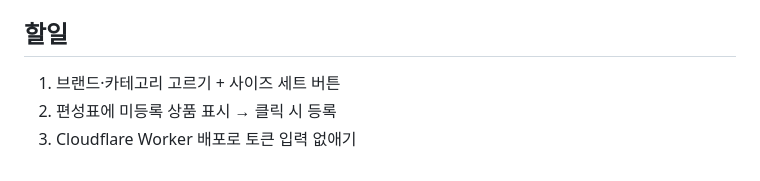
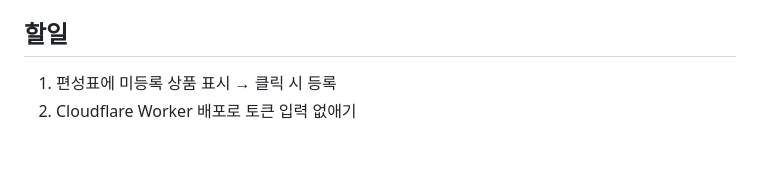
Before and after one commit to poodingcake-hue/hyinventory, a Markdown page: CLAUDE.md, the part around the change. Drawn GitHub-style.

Commit message:
docs: 할일 1번(브랜드·카테고리 고르기, 사이즈 세트) 삭제 (#11)
Claude-Session: https://claude.ai/code/session_015wTNuZzV7FvYRFuMLRmMSn

Co-authored-by: Claude <noreply@anthropic.com>

```diff
--- a/CLAUDE.md
+++ b/CLAUDE.md
@@ -70,6 +70,5 @@
 - 수정 후 문법 확인: `<script>` 내용 추출 → `node --check`.
 
 ## 할일
-1. 브랜드·카테고리 고르기 + 사이즈 세트 버튼
-2. 편성표에 미등록 상품 표시 → 클릭 시 등록
-3. Cloudflare Worker 배포로 토큰 입력 없애기
+1. 편성표에 미등록 상품 표시 → 클릭 시 등록
+2. Cloudflare Worker 배포로 토큰 입력 없애기
```
